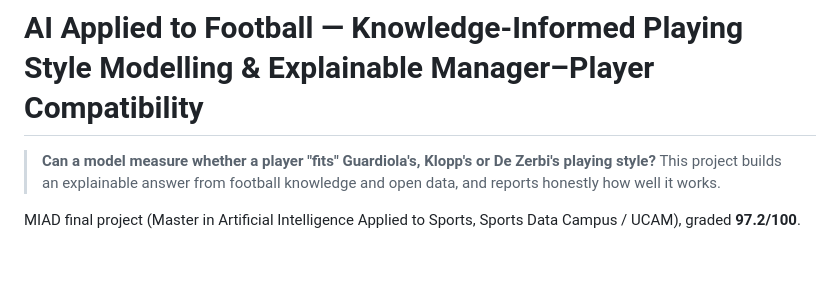
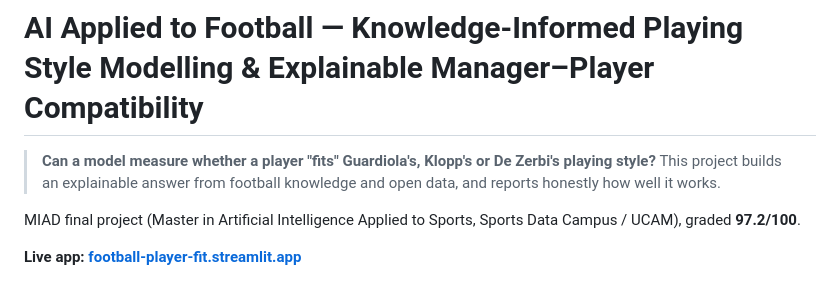
Before and after one commit to Joao1531/football-manager-player-compatibility, a Markdown page: README.md, the part around the change. GitHub-like rendering; blank space fills up the shorter version.

Commit message:
Add live app link to README
Co-Authored-By: Claude Sonnet 5.5 <noreply@anthropic.com>

```diff
--- a/README.md
+++ b/README.md
@@ -4,6 +4,8 @@
 > This project builds an explainable answer from football knowledge and open data, and reports honestly how well it works.
 
 MIAD final project (Master in Artificial Intelligence Applied to Sports, Sports Data Campus / UCAM), graded **97.2/100**.
+
+**Live app: [football-player-fit.streamlit.app](https://football-player-fit.streamlit.app)**
 
 <p align="center">
   <img src="docs/images/app_main.png" alt="Streamlit app: player compatibility with each manager" width="85%">
```
